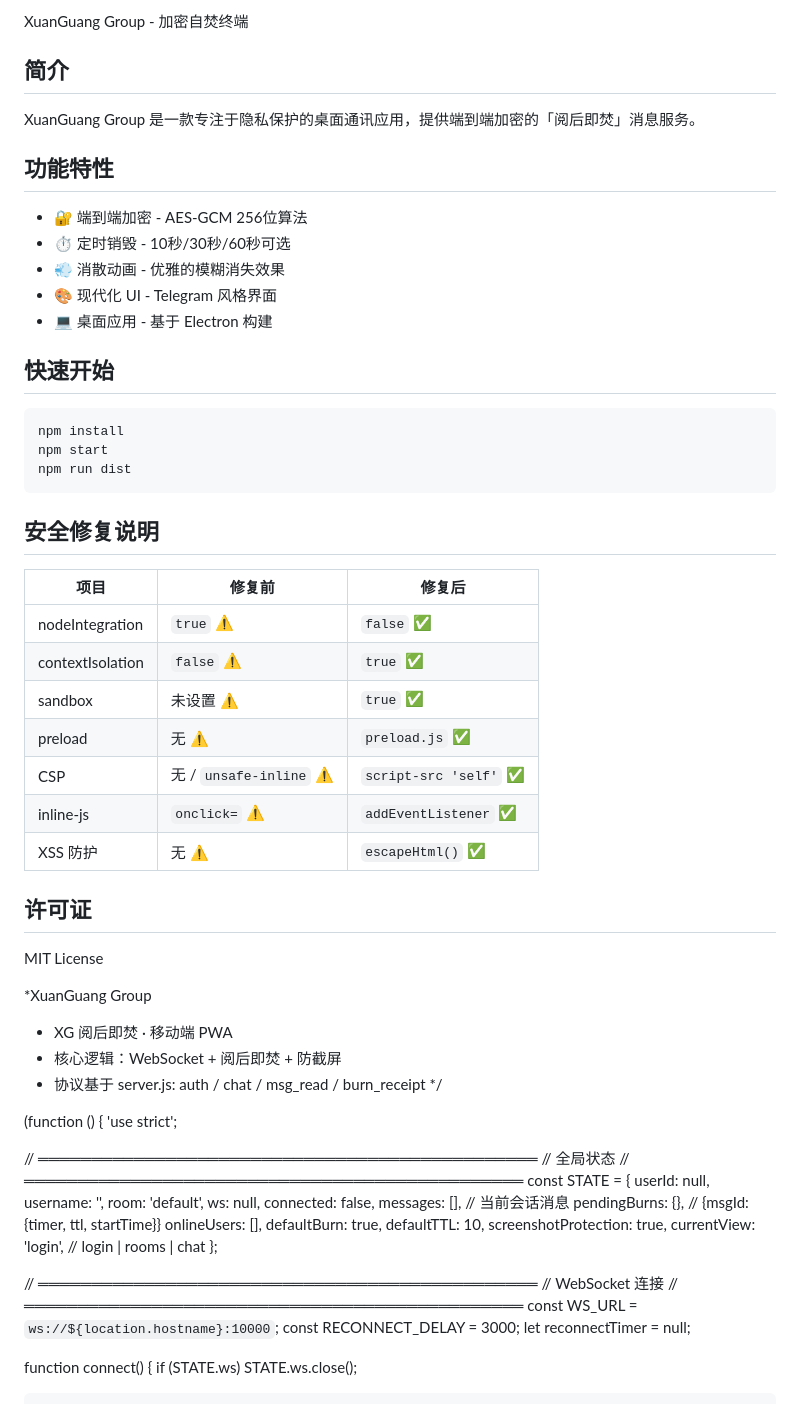
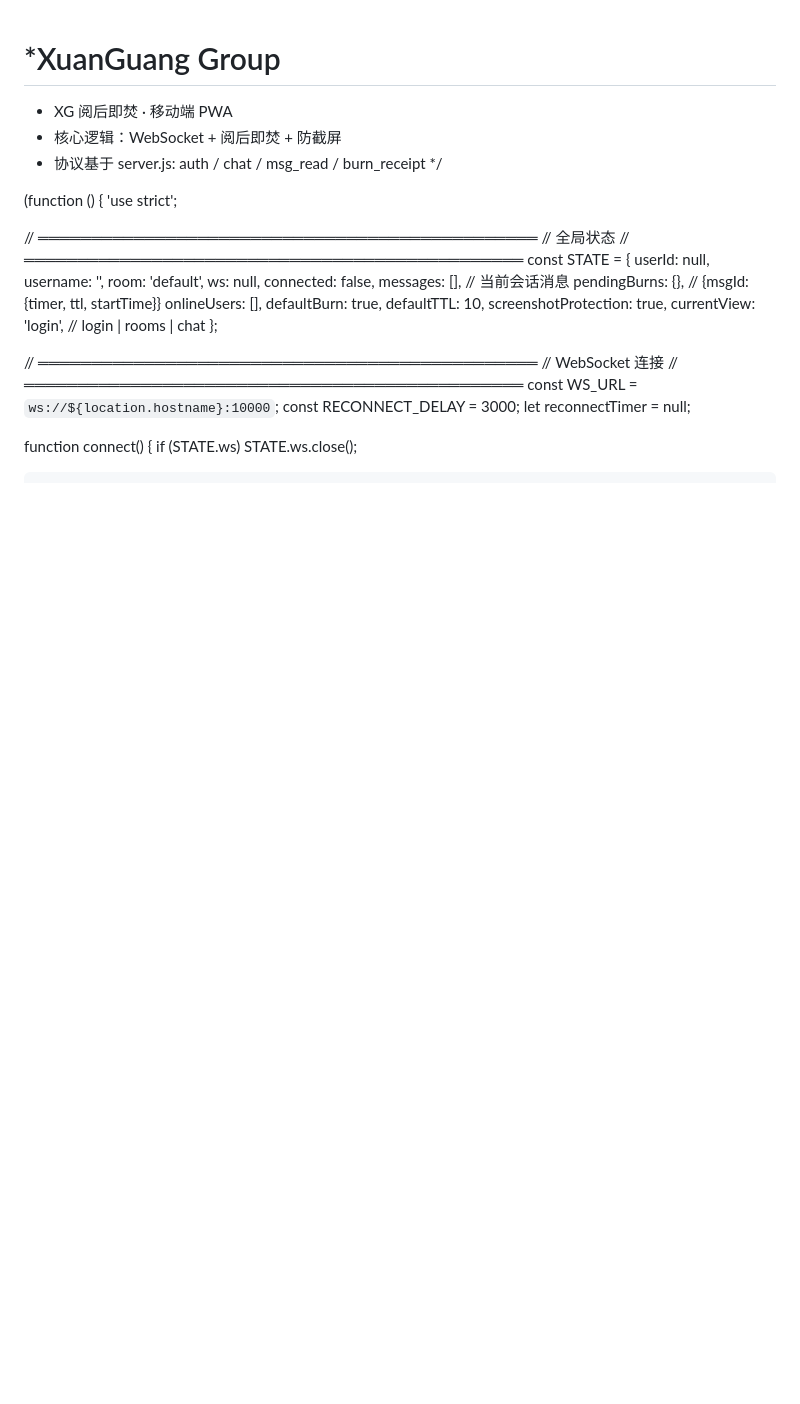
Before and after one commit to xzl68888/mainXuanGuang-XZ, a Markdown page: README.md, the part around the change. GitHub-like rendering; blank space fills up the shorter version.

````diff
--- a/README.md
+++ b/README.md
@@ -1,42 +1,4 @@
-#
-XuanGuang Group - 加密自焚终端
-## 简介
-
-XuanGuang Group 是一款专注于隐私保护的桌面通讯应用，提供端到端加密的「阅后即焚」消息服务。
-
-## 功能特性
-
-- 🔐 端到端加密 - AES-GCM 256位算法
-- ⏱️ 定时销毁 - 10秒/30秒/60秒可选
-- 💨 消散动画 - 优雅的模糊消失效果
-- 🎨 现代化 UI - Telegram 风格界面
-- 💻 桌面应用 - 基于 Electron 构建
-
-## 快速开始
-
-```bash
-npm install
-npm start
-npm run dist
-```
-
-## 安全修复说明
-
-| 项目 | 修复前 | 修复后 |
-|------|--------|--------|
-| nodeIntegration | `true` ⚠️ | `false` ✅ |
-| contextIsolation | `false` ⚠️ | `true` ✅ |
-| sandbox | 未设置 ⚠️ | `true` ✅ |
-| preload | 无 ⚠️ | `preload.js` ✅ |
-| CSP | 无 / `unsafe-inline` ⚠️ | `script-src 'self'` ✅ |
-| inline-js | `onclick=` ⚠️ | `addEventListener` ✅ |
-| XSS 防护 | 无 ⚠️ | `escapeHtml()` ✅ |
-
-## 许可证
-
-MIT License
-
- *XuanGuang Group
+#  *XuanGuang Group
  * XG 阅后即焚 · 移动端 PWA
  * 核心逻辑：WebSocket + 阅后即焚 + 防截屏
  * 协议基于 server.js: auth / chat / msg_read / burn_receipt
````
